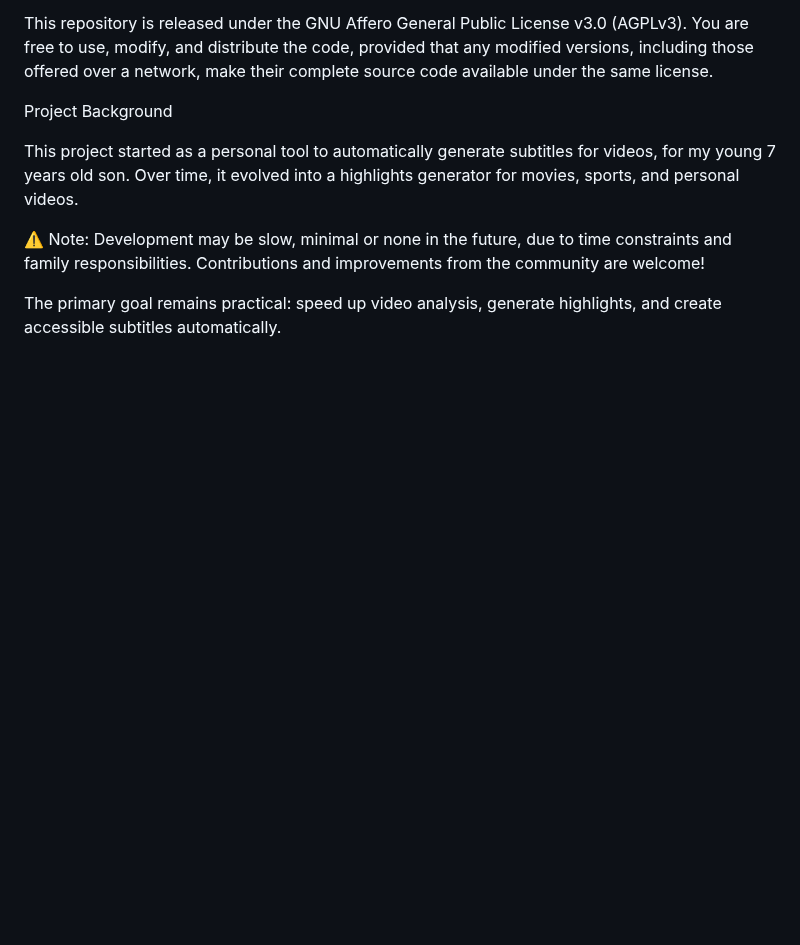
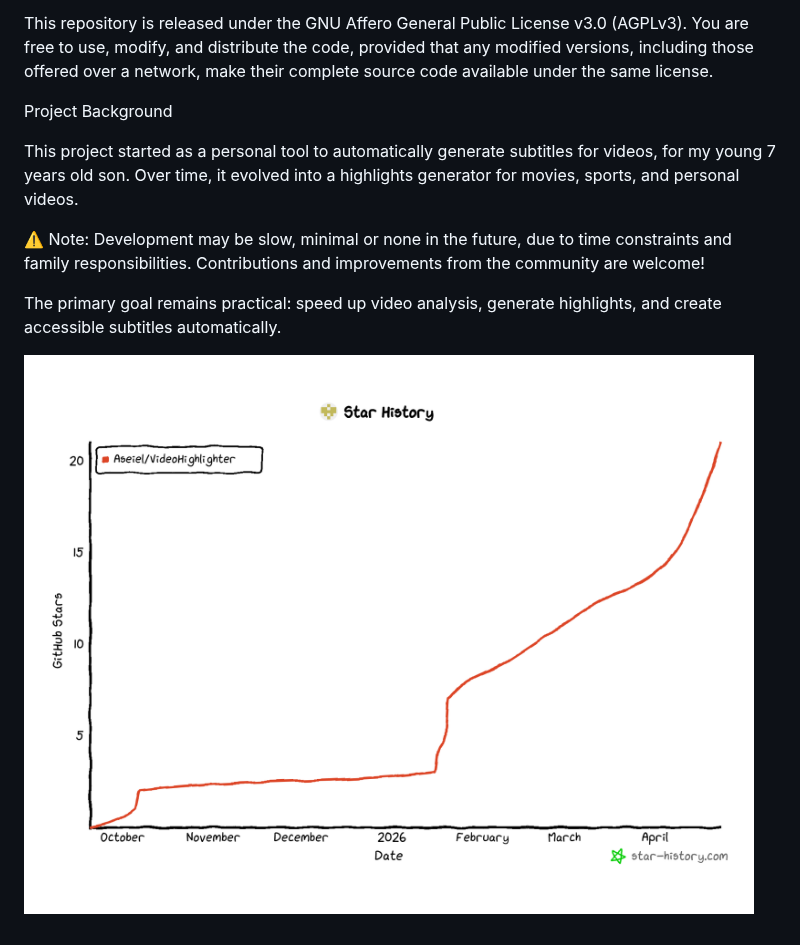
Before and after one commit to Aseiel/VideoHighlighter, a Markdown page: README.md, the part around the change. Drawn GitHub-style; pictures changed too: assets/star-history-2026423.png (added); blank space fills up the shorter version.

Commit message:
add star history
add star history

```diff
--- a/README.md
+++ b/README.md
@@ -73,3 +73,5 @@ This project started as a personal tool to automatically generate subtitles for
 ⚠️ Note: Development may be slow, minimal or none in the future, due to time constraints and family responsibilities. Contributions and improvements from the community are welcome!
 
 The primary goal remains practical: speed up video analysis, generate highlights, and create accessible subtitles automatically.
+
+![Stars History](assets/star-history-2026423.png)
```
